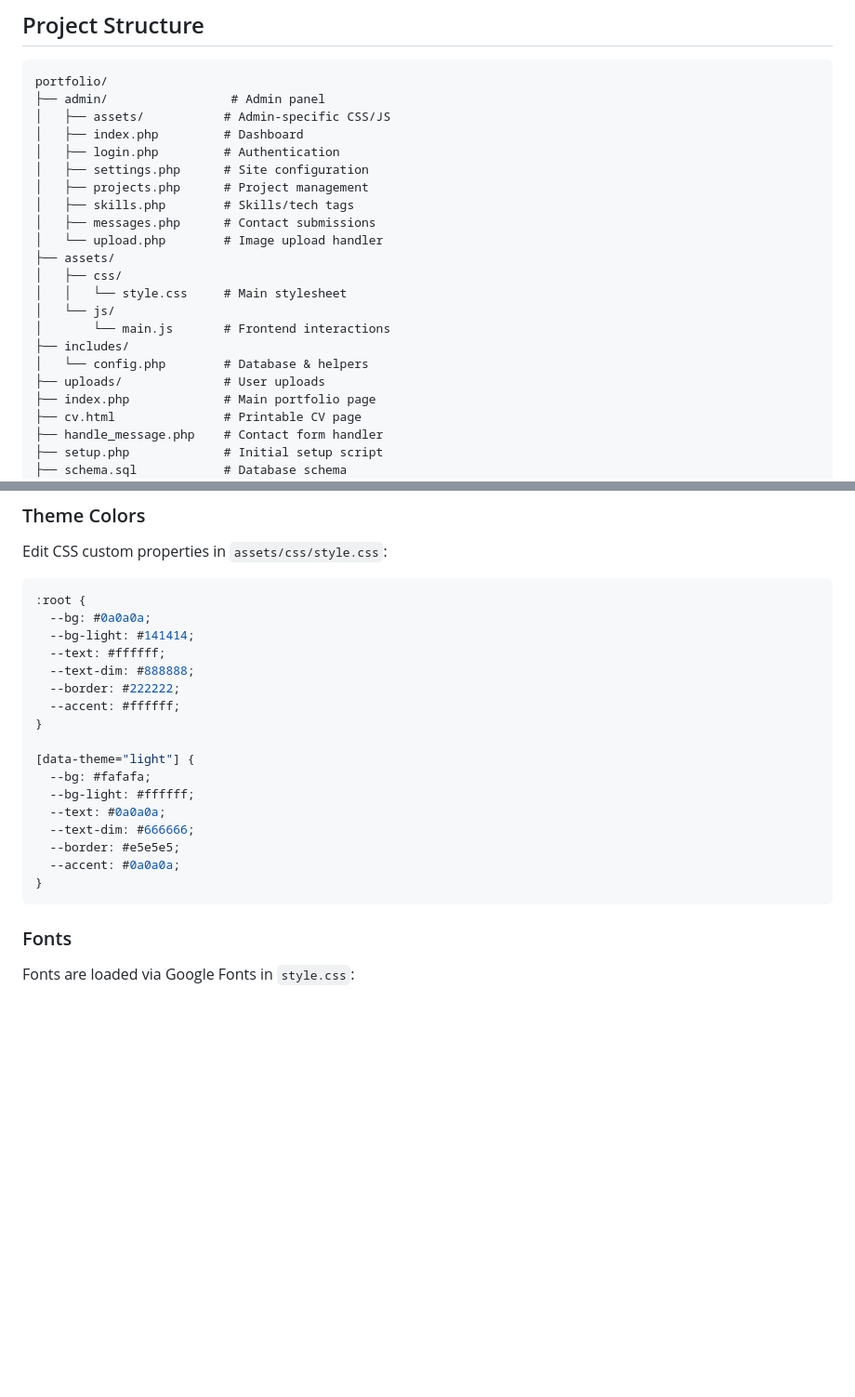
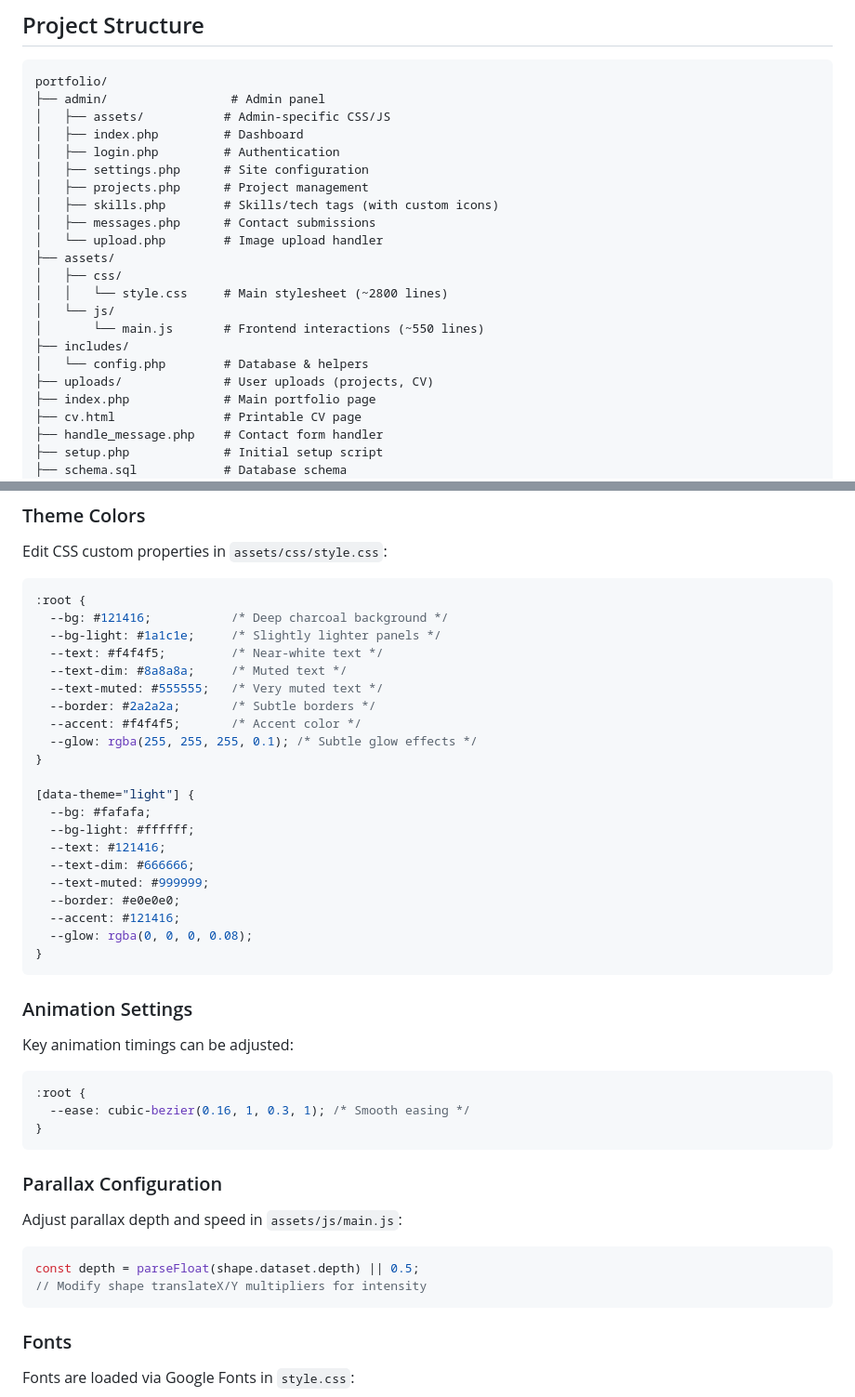
Before and after one commit to zenithkandel/portfolio1, a Markdown page: README.md, 2 parts joined by grey strips. Shown at 93% size. Drawn GitHub-style; blank space fills up the shorter version.

Commit message:
Update README.md to enhance feature descriptions and clarify functionality

````diff
--- a/README.md
+++ b/README.md
@@ -99,17 +106,17 @@ portfolio/
 │   ├── login.php         # Authentication
 │   ├── settings.php      # Site configuration
 │   ├── projects.php      # Project management
-│   ├── skills.php        # Skills/tech tags
+│   ├── skills.php        # Skills/tech tags (with custom icons)
 │   ├── messages.php      # Contact submissions
 │   └── upload.php        # Image upload handler
 ├── assets/
 │   ├── css/
-│   │   └── style.css     # Main stylesheet
+│   │   └── style.css     # Main stylesheet (~2800 lines)
 │   └── js/
-│       └── main.js       # Frontend interactions
+│       └── main.js       # Frontend interactions (~550 lines)
 ├── includes/
 │   └── config.php        # Database & helpers
-├── uploads/              # User uploads
+├── uploads/              # User uploads (projects, CV)
 ├── index.php             # Main portfolio page
 ├── cv.html               # Printable CV page
 ├── handle_message.php    # Contact form handler
@@ -167,22 +174,45 @@ Edit CSS custom properties in `assets/css/style.css`:
 
 ```css
 :root {
-  --bg: #0a0a0a;
-  --bg-light: #141414;
-  --text: #ffffff;
-  --text-dim: #888888;
-  --border: #222222;
-  --accent: #ffffff;
+  --bg: #121416;           /* Deep charcoal background */
+  --bg-light: #1a1c1e;     /* Slightly lighter panels */
+  --text: #f4f4f5;         /* Near-white text */
+  --text-dim: #8a8a8a;     /* Muted text */
+  --text-muted: #555555;   /* Very muted text */
+  --border: #2a2a2a;       /* Subtle borders */
+  --accent: #f4f4f5;       /* Accent color */
+  --glow: rgba(255, 255, 255, 0.1); /* Subtle glow effects */
 }
 
 [data-theme="light"] {
   --bg: #fafafa;
   --bg-light: #ffffff;
-  --text: #0a0a0a;
+  --text: #121416;
   --text-dim: #666666;
-  --border: #e5e5e5;
-  --accent: #0a0a0a;
+  --text-muted: #999999;
+  --border: #e0e0e0;
+  --accent: #121416;
+  --glow: rgba(0, 0, 0, 0.08);
 }
+```
+
+### Animation Settings
+
+Key animation timings can be adjusted:
+
+```css
+:root {
+  --ease: cubic-bezier(0.16, 1, 0.3, 1); /* Smooth easing */
+}
+```
+
+### Parallax Configuration
+
+Adjust parallax depth and speed in `assets/js/main.js`:
+
+```javascript
+const depth = parseFloat(shape.dataset.depth) || 0.5;
+// Modify shape translateX/Y multipliers for intensity
 ```
 
 ### Fonts
````
Also changed, not shown: other parts of README.md (+38 -4 lines).
